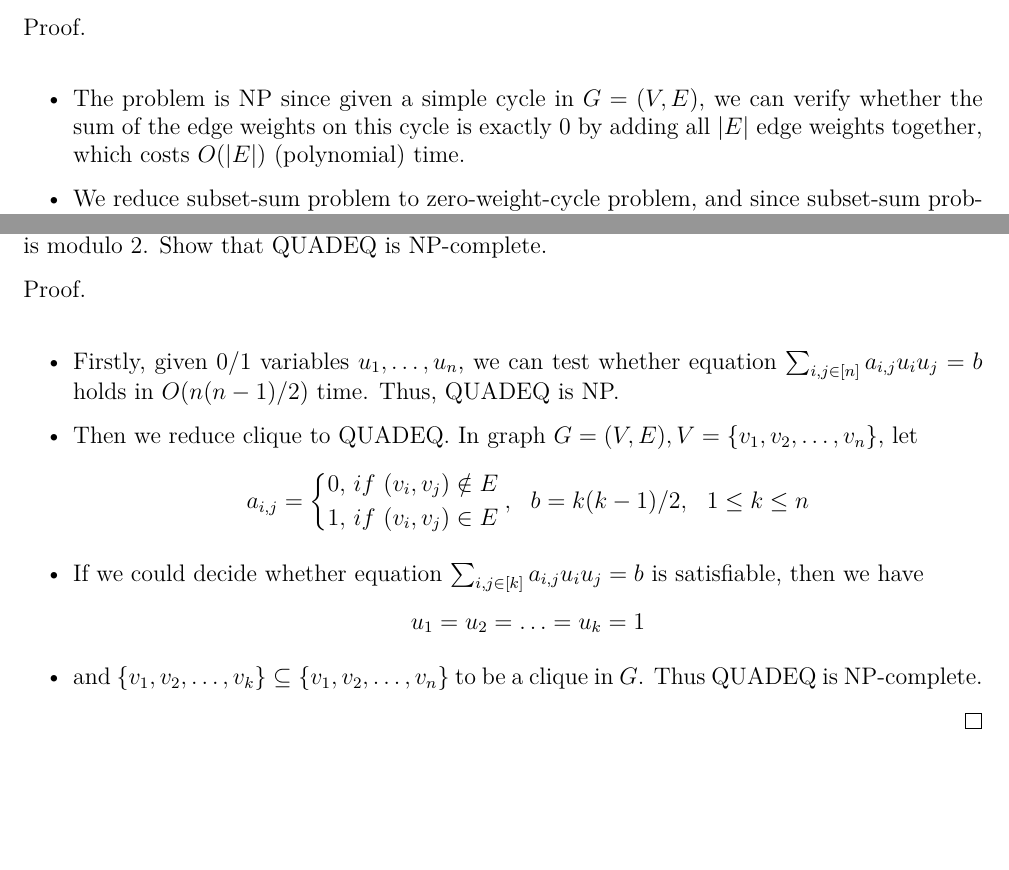
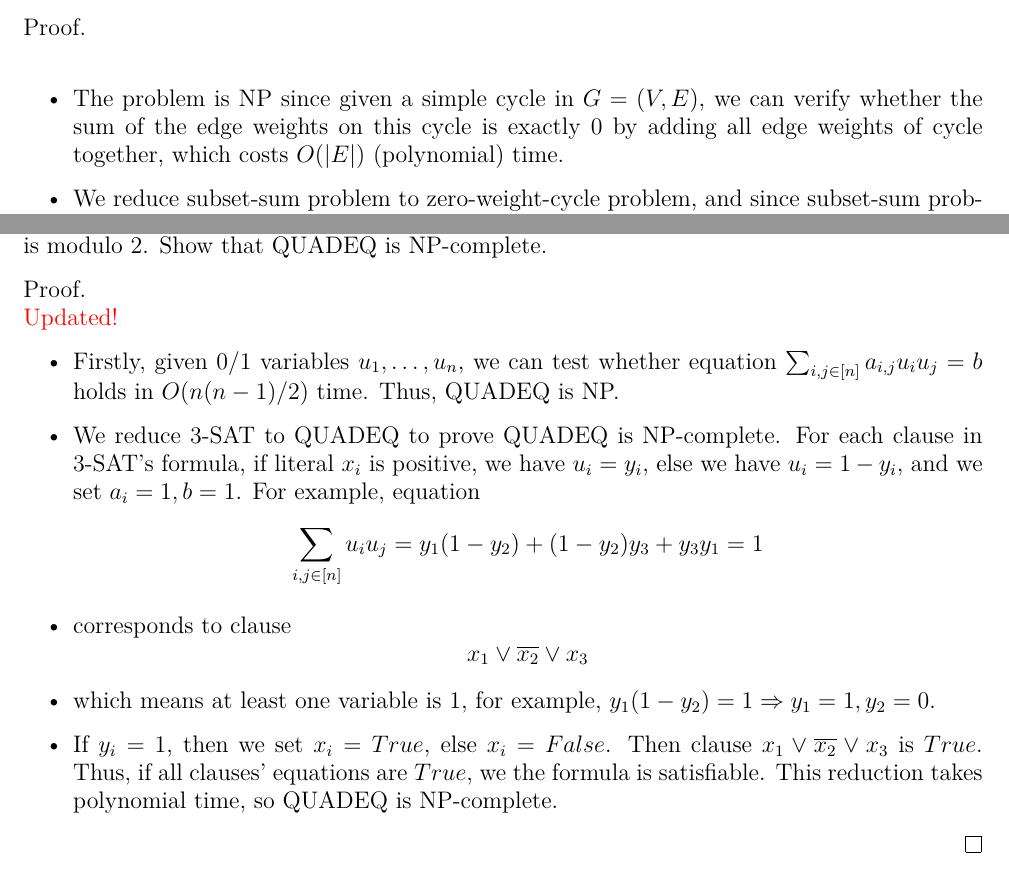
Before and after one commit to snake0/algorithm-assignments, a LaTeX problem sheet (Assignment2.tex): two parts of pages 2 and 7 of 8, joined at a grey line, cut so that both start at the same text, the shorter picture padded with empty space. Compiled offline with XeLaTeX.

Commit message:
add assignment3 itemize

```diff
--- a/Assignment2.tex
+++ b/Assignment2.tex
@@ -15,6 +15,8 @@
 \usepackage{epsfig}
 \usepackage{graphicx}
 \usepackage{subfigure}
+\usepackage{color}
+
 %\usepackage{ramacros}
 
 \addtolength{\textwidth}{20mm}
@@ -87,7 +89,7 @@ You are given a directed graph $G=(V,E)$ with weights we on its edges $e\in E$.
 \begin{proof}
     \leavevmode\newline
     \begin{itemize}
-        \item The problem is NP since given a simple cycle in $G=(V,E)$, we can verify whether the sum of the edge weights on this cycle is exactly $0$ by adding all $|E|$ edge weights together, which costs $O(|E|)$ (polynomial) time.
+        \item The problem is NP since given a simple cycle in $G=(V,E)$, we can verify whether the sum of the edge weights on this cycle is exactly $0$ by adding all edge weights of cycle together, which costs $O(|E|)$ (polynomial) time.
         \item We reduce \textbf{subset-sum} problem to \textbf{zero-weight-cycle} problem, and since {subset-sum} problem is \textbf{NP}, zero-weight-cycle problem is \textbf{NP-complete}. For a set of number $a_i(i=1,\ldots ,n)$, decide whether there exists a subset whose sum is $0$.
         \item See Figure \ref{fig:ccc}, each vertex $u_i(i=1,\ldots ,n)$ has only one outgoing edge $u_i\rightarrow v_i$ with weight $a_i$, and each vertex $v_i(i=1,\ldots ,n)$ has $n$ outgoing edges to each $u_k(k=1,\ldots,n)$ with weight $0$. Any simple cycle in this graph has the form
         \item $u_{i_1}\rightarrow v_{j_1}\rightarrow u_{i_2}\rightarrow v_{j_2}\rightarrow \cdots \rightarrow u_{i_k}\rightarrow v_{j_k} \rightarrow u_{i_1}(1\leq k\leq n)$
@@ -232,22 +234,19 @@ Let \textsf{QUADEQ} be the language of all satisfiable sets of \textit{quadratic
 \end{exercise}
 \begin{proof}
     \leavevmode\newline
+    {\color{red} Updated!}
     \begin{itemize}
         \item Firstly, given $0/1$ variables $u_1,\ldots,u_n$, we can test whether equation $\sum_{i,j\in[n]}a_{i,j}u_iu_j=b$ holds in $O(n(n-1)/2)$ time. Thus, \textbf{QUADEQ} is NP.
-        \item Then we reduce \textbf{clique} to \textbf{QUADEQ}. In graph $G=(V,E),V=\{v_1,v_2,\ldots,v_n\}$, let
+        \item We reduce \textbf{3-SAT} to \textbf{QUADEQ} to prove QUADEQ is NP-complete. For each clause in 3-SAT's formula, if literal $x_i$ is positive, we have $u_i=y_i$, else we have $u_i=1-y_i$, and we set $a_i=1,b=1$. For example, equation
         \begin{displaymath}
-        a_{i,j}=\left\{
-            \begin{aligned}
-                0,\ &if\ (v_i,v_j)\notin E \\
-                1,\ &if\ (v_i,v_j)\in E \\
-            \end{aligned}
-            \right.,\ \ b=k(k-1)/2,\ \ 1\leq k\leq n
+            \sum_{i,j\in[n]}u_iu_j=y_1(1-y_2)+(1-y_2)y_3+y_3y_1=1
         \end{displaymath}
-        \item If we could decide whether equation $\sum_{i,j\in[k]}a_{i,j}u_iu_j=b$ is satisfiable, then we have
+        \item corresponds to clause
         \begin{displaymath}
-        u_1=u_2=\ldots =u_k=1
+            x_1\vee \overline{x_2}\vee x_3
         \end{displaymath}
-        \item and $\{v_1,v_2,\ldots,v_k\}\subseteq\{v_1,v_2,\ldots,v_n\}$ to be a \textbf{clique} in $G$. Thus \textbf{QUADEQ} is NP-complete.
+        \item which means at least one variable is $1$, for example, $y_1(1-y_2)=1\Rightarrow y_1=1,y_2=0$.
+        \item If $y_i=1$, then we set $x_i=True$, else $x_i=False$. Then clause $x_1\vee \overline{x_2}\vee x_3$ is $True$. Thus, if all clauses' equations are $True$, we the formula is satisfiable. This reduction takes polynomial time, so QUADEQ is NP-complete.
     \end{itemize}
 \end{proof}
 \newpage
```
Also changed, not shown: Assignment3.tex (+53 -1 lines), Assignment2.pdf, Assignment3.pdf.
